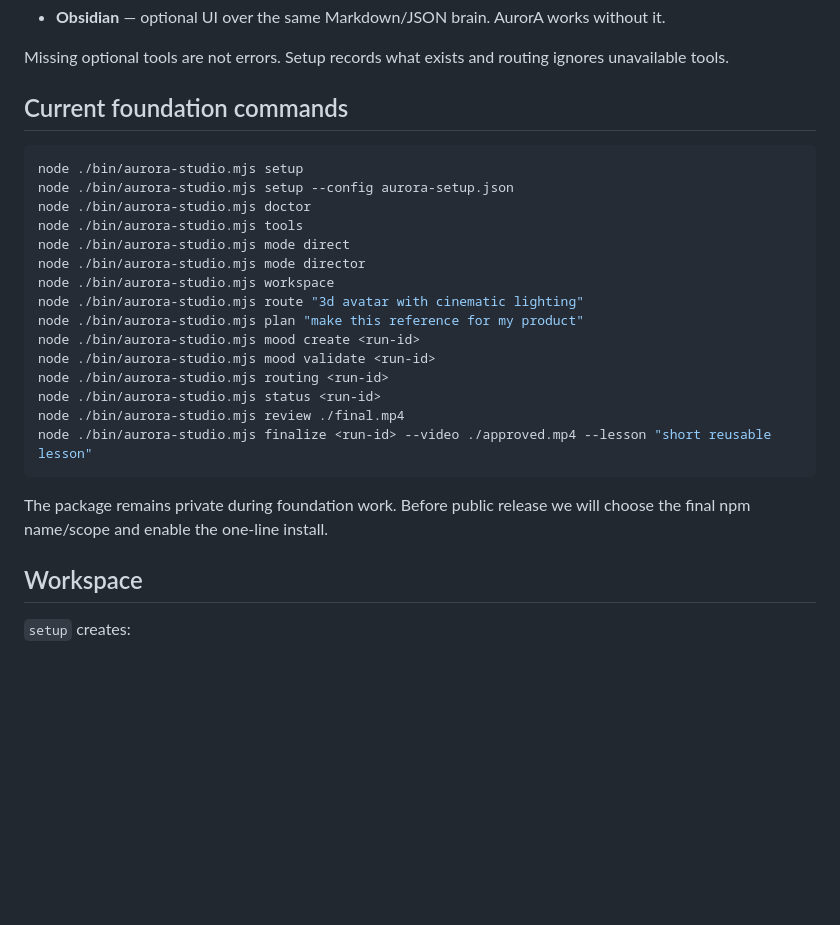
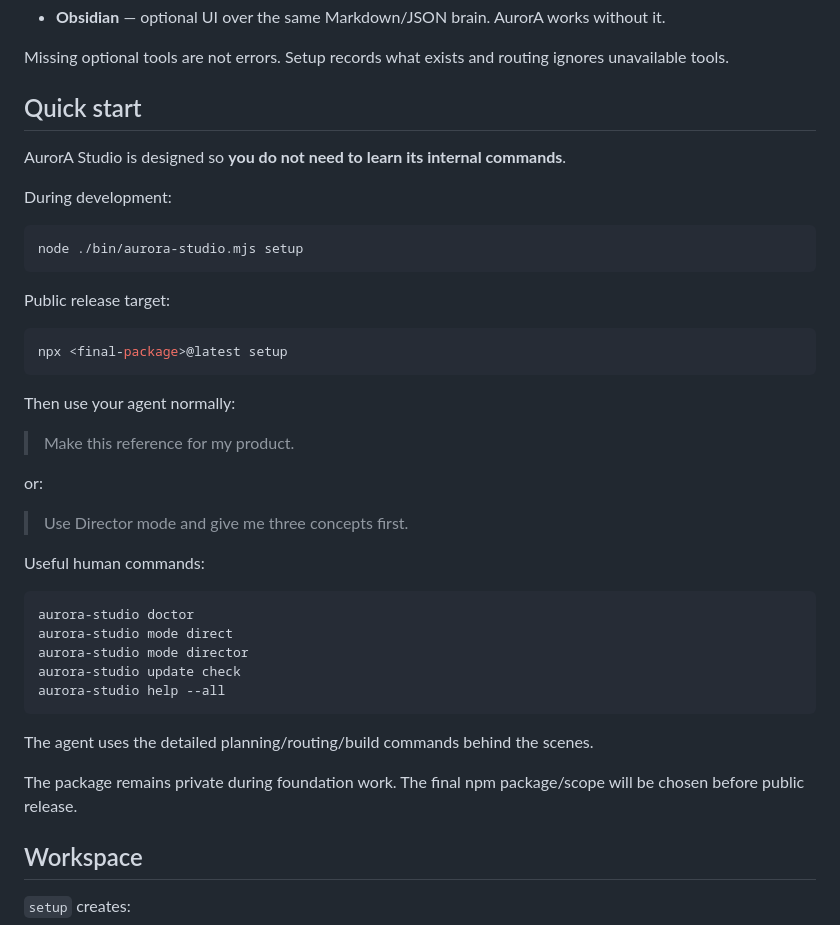
Before and after one commit to bassam1998new-ops/hyperframe, a Markdown page: aurora-studio/README.md, the part around the change. Drawn GitHub-style; blank space fills up the shorter version.

Commit message:
AS-28 simplify README quick start for community users

````diff
--- a/aurora-studio/README.md
+++ b/aurora-studio/README.md
@@ -29,27 +29,43 @@ Controlled. The agent deconstructs the reference, proposes concepts, gets a dire
 
 Missing optional tools are not errors. Setup records what exists and routing ignores unavailable tools.
 
-## Current foundation commands
+## Quick start
+
+AurorA Studio is designed so **you do not need to learn its internal commands**.
+
+During development:
 
 ```bash
 node ./bin/aurora-studio.mjs setup
-node ./bin/aurora-studio.mjs setup --config aurora-setup.json
-node ./bin/aurora-studio.mjs doctor
-node ./bin/aurora-studio.mjs tools
-node ./bin/aurora-studio.mjs mode direct
-node ./bin/aurora-studio.mjs mode director
-node ./bin/aurora-studio.mjs workspace
-node ./bin/aurora-studio.mjs route "3d avatar with cinematic lighting"
-node ./bin/aurora-studio.mjs plan "make this reference for my product"
-node ./bin/aurora-studio.mjs mood create <run-id>
-node ./bin/aurora-studio.mjs mood validate <run-id>
-node ./bin/aurora-studio.mjs routing <run-id>
-node ./bin/aurora-studio.mjs status <run-id>
-node ./bin/aurora-studio.mjs review ./final.mp4
-node ./bin/aurora-studio.mjs finalize <run-id> --video ./approved.mp4 --lesson "short reusable lesson"
 ```
 
-The package remains private during foundation work. Before public release we will choose the final npm name/scope and enable the one-line install.
+Public release target:
+
+```bash
+npx <final-package>@latest setup
+```
+
+Then use your agent normally:
+
+> Make this reference for my product.
+
+or:
+
+> Use Director mode and give me three concepts first.
+
+Useful human commands:
+
+```bash
+aurora-studio doctor
+aurora-studio mode direct
+aurora-studio mode director
+aurora-studio update check
+aurora-studio help --all
+```
+
+The agent uses the detailed planning/routing/build commands behind the scenes.
+
+The package remains private during foundation work. The final npm package/scope will be chosen before public release.
 
 ## Workspace
 
````
